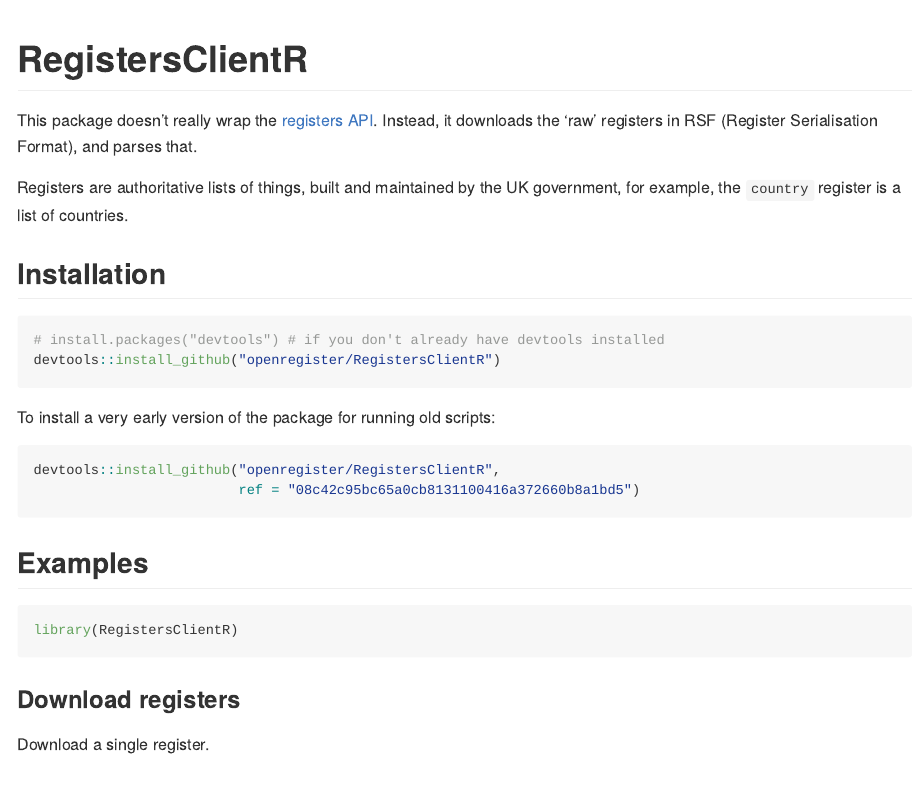
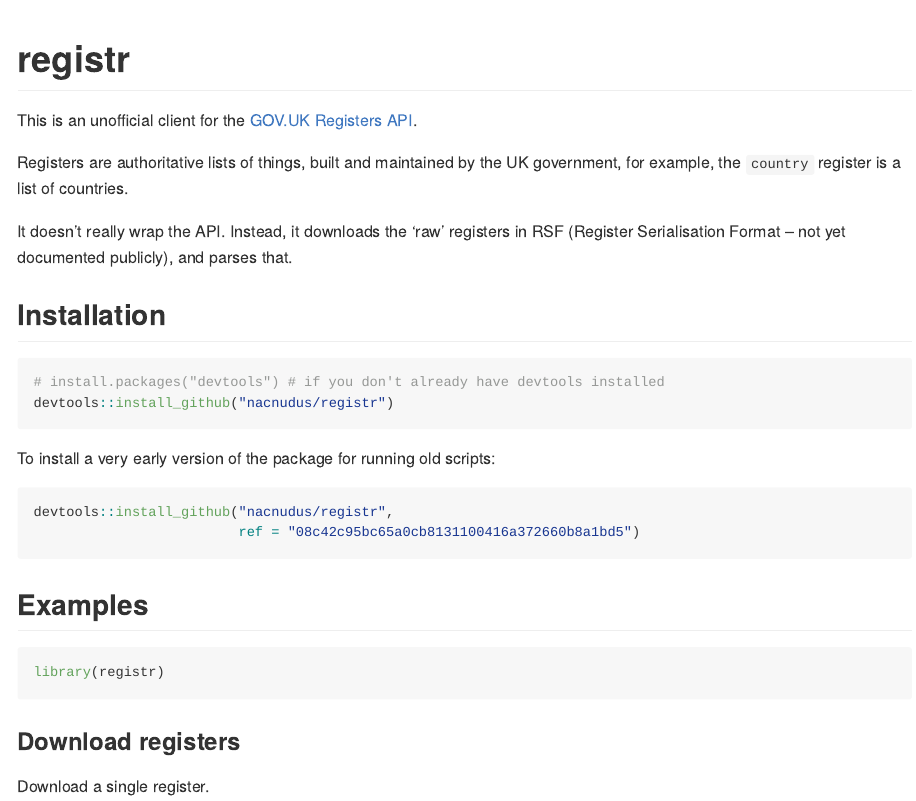
Before and after one commit to nacnudus/registr, an R Markdown document (README.Rmd): the page in a window 1100 px wide, from its top. Rendered offline with R 4.5, knitr and Pandoc, with nearby package versions; some code elsewhere in the file could not run offline; common packages that the code uses without loading them are loaded.

Commit message:
Rename from RegistersClientR to registr

````diff
--- a/README.Rmd
+++ b/README.Rmd
@@ -12,35 +12,37 @@
 )
 ```
 
-# RegistersClientR
+# registr
 
-This package doesn't really wrap the
-[registers](https://registers.cloudapps.digital/)
+This is an unofficial client for the [GOV.UK](https://www.gov.uk/)
+[Registers](https://registers.cloudapps.digital/)
 [API](https://registers-docs.cloudapps.digital/#api-documentation-for-registers).
-Instead, it downloads the 'raw' registers in RSF (Register Serialisation
-Format), and parses that.
 
 Registers are authoritative lists of things, built and maintained by the UK
 government, for example, the `country` register is a list of countries.
+
+It doesn't really wrap the API.  Instead, it downloads the 'raw' registers in
+RSF (Register Serialisation Format -- not yet documented publicly), and parses
+that.
 
 ## Installation
 
 ```{r, eval = FALSE}
 # install.packages("devtools") # if you don't already have devtools installed
-devtools::install_github("openregister/RegistersClientR")
+devtools::install_github("nacnudus/registr")
 ```
 
 To install a very early version of the package for running old scripts:
 
 ```{r, eval = FALSE}
-devtools::install_github("openregister/RegistersClientR",
+devtools::install_github("nacnudus/registr",
                          ref = "08c42c95bc65a0cb8131100416a372660b8a1bd5")
 ```
 
 ## Examples
 
 ```{r, cache = TRUE}
-library(RegistersClientR)
+library(registr)
 ```
 
 ### Download registers
````
Also changed, not shown: README-unnamed-chunk-12-1.png, README-unnamed-chunk-12-2.png, docs/pkgdown.yml, README.Rmd (4 more changed lines), 88 other files.
